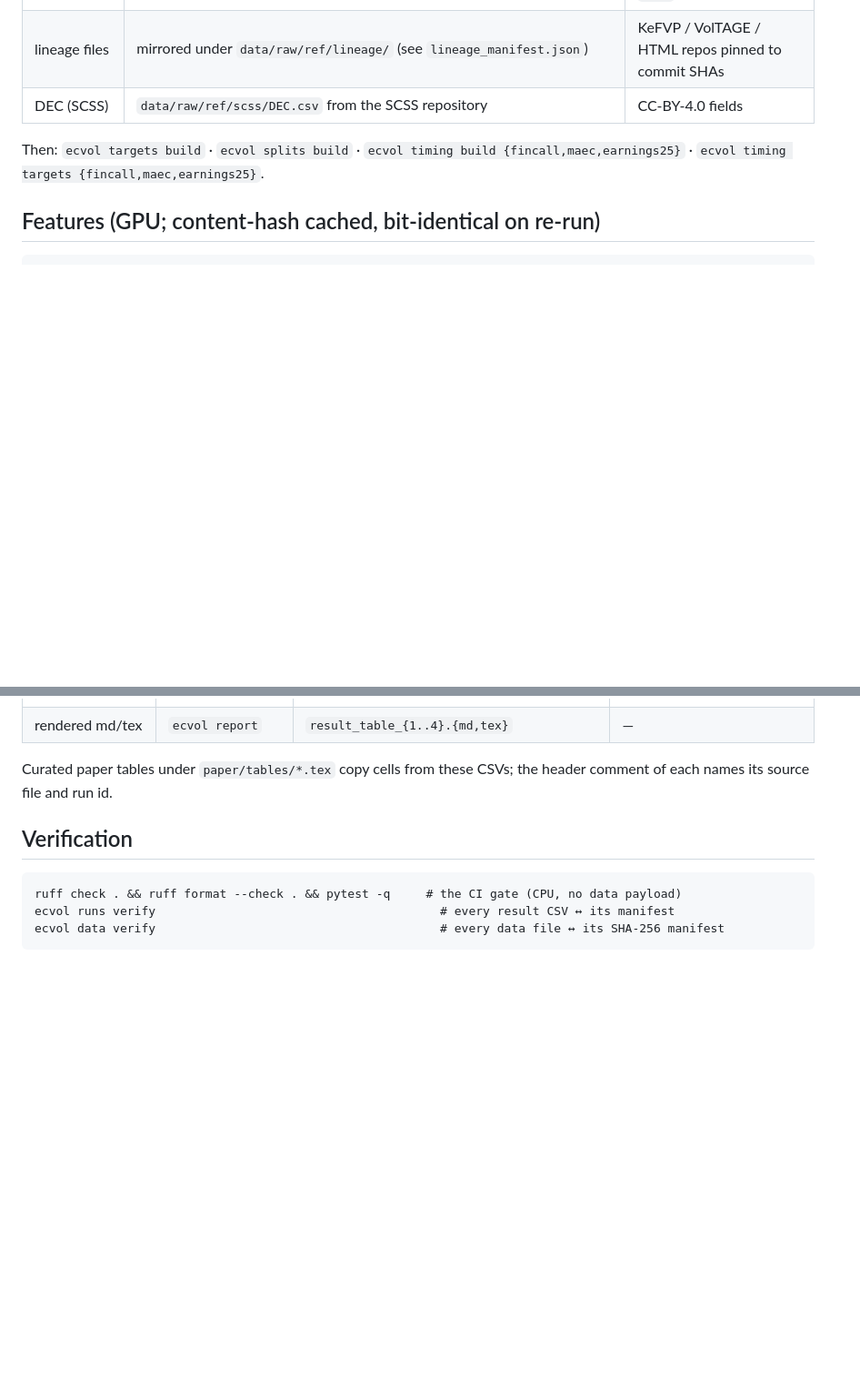
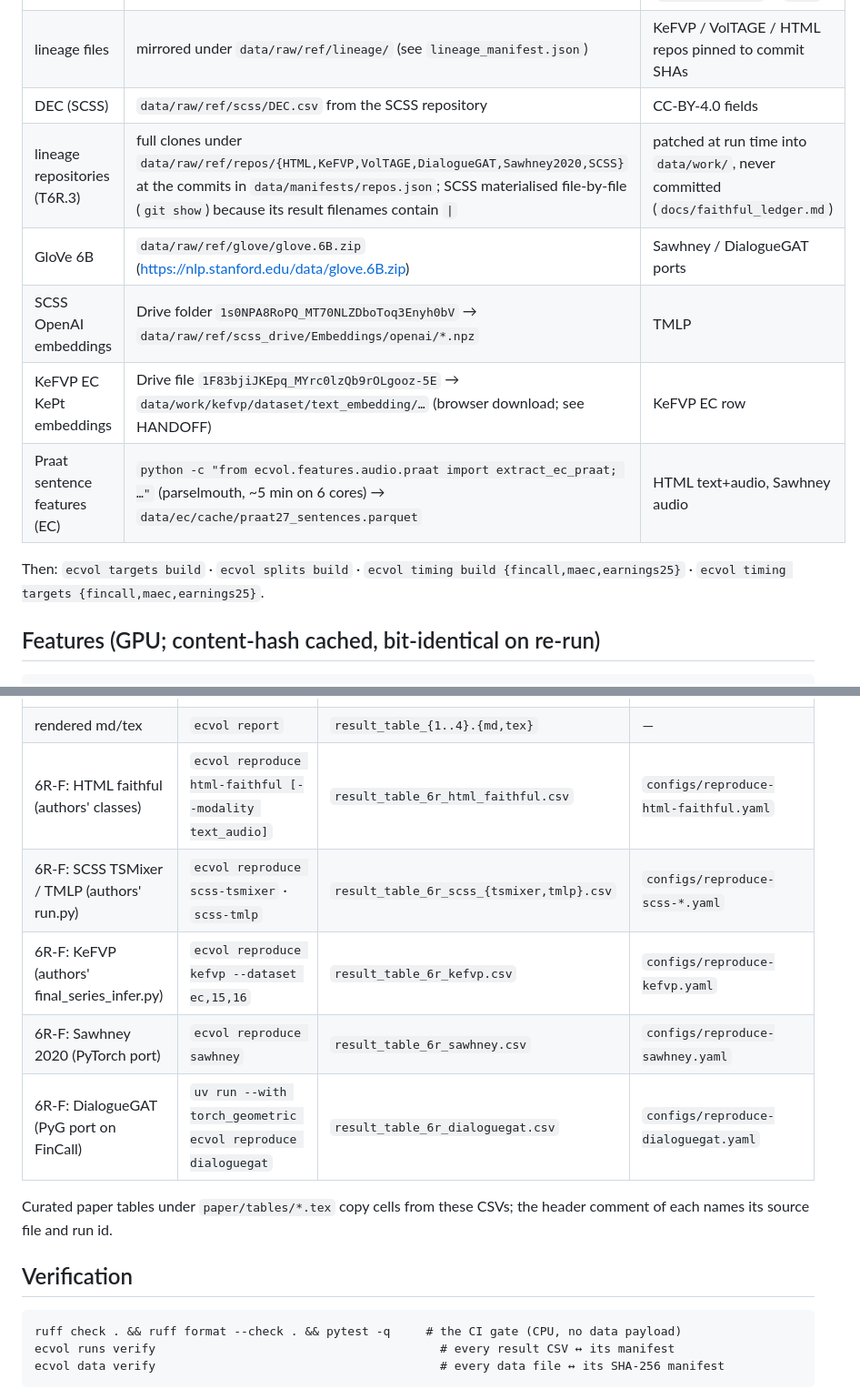
Before and after one commit to urbandrei/Earnings_call_project-main, a Markdown page: REPRODUCE.md, 2 parts joined by grey strips. Shown at 91% size. GitHub-like rendering; blank space fills up the shorter version.

```diff
--- a/REPRODUCE.md
+++ b/REPRODUCE.md
@@ -27,6 +27,11 @@ Verified 2026-09-02: a fresh clone + `uv sync` (CPU) passes the full gate and `e
 | prices | `ecvol prices pull` (2014–2022 archive) | yfinance + Tiingo fallback (`TIINGO_API_KEY` in `.env`) |
 | lineage files | mirrored under `data/raw/ref/lineage/` (see `lineage_manifest.json`) | KeFVP / VolTAGE / HTML repos pinned to commit SHAs |
 | DEC (SCSS) | `data/raw/ref/scss/DEC.csv` from the SCSS repository | CC-BY-4.0 fields |
+| lineage repositories (T6R.3) | full clones under `data/raw/ref/repos/{HTML,KeFVP,VolTAGE,DialogueGAT,Sawhney2020,SCSS}` at the commits in `data/manifests/repos.json`; SCSS materialised file-by-file (`git show`) because its result filenames contain `\|` | patched at run time into `data/work/`, never committed (`docs/faithful_ledger.md`) |
+| GloVe 6B | `data/raw/ref/glove/glove.6B.zip` (https://nlp.stanford.edu/data/glove.6B.zip) | Sawhney / DialogueGAT ports |
+| SCSS OpenAI embeddings | Drive folder `1s0NPA8RoPQ_MT70NLZDboToq3Enyh0bV` → `data/raw/ref/scss_drive/Embeddings/openai/*.npz` | TMLP |
+| KeFVP EC KePt embeddings | Drive file `1F83bjiJKEpq_MYrc0lzQb9rOLgooz-5E` → `data/work/kefvp/dataset/text_embedding/…` (browser download; see HANDOFF) | KeFVP EC row |
+| Praat sentence features (EC) | `python -c "from ecvol.features.audio.praat import extract_ec_praat; …"` (parselmouth, ~5 min on 6 cores) → `data/ec/cache/praat27_sentences.parquet` | HTML text+audio, Sawhney audio |
 
 Then: `ecvol targets build` · `ecvol splits build` · `ecvol timing build {fincall,maec,earnings25}` ·
 `ecvol timing targets {fincall,maec,earnings25}`.
@@ -60,6 +65,11 @@ ecvol audio emotion2vec --dataset {fincall,earnings25}
 | Earnings25 audio by bitrate | `ecvol evaluate-audio-earnings25` | `result_table_3_earnings25.csv`, `audio_*_earnings25.csv` | `configs/evaluate-audio-earnings25.yaml` |
 | Table 7 (lookahead) + anchor variant | `ecvol evaluate-lookahead` | `result_table_7.csv`, `result_table_7_measured.csv` | `configs/evaluate-lookahead.yaml` |
 | rendered md/tex | `ecvol report` | `result_table_{1..4}.{md,tex}` | — |
+| 6R-F: HTML faithful (authors' classes) | `ecvol reproduce html-faithful [--modality text_audio]` | `result_table_6r_html_faithful.csv` | `configs/reproduce-html-faithful.yaml` |
+| 6R-F: SCSS TSMixer / TMLP (authors' run.py) | `ecvol reproduce scss-tsmixer` · `scss-tmlp` | `result_table_6r_scss_{tsmixer,tmlp}.csv` | `configs/reproduce-scss-*.yaml` |
+| 6R-F: KeFVP (authors' final_series_infer.py) | `ecvol reproduce kefvp --dataset ec,15,16` | `result_table_6r_kefvp.csv` | `configs/reproduce-kefvp.yaml` |
+| 6R-F: Sawhney 2020 (PyTorch port) | `ecvol reproduce sawhney` | `result_table_6r_sawhney.csv` | `configs/reproduce-sawhney.yaml` |
+| 6R-F: DialogueGAT (PyG port on FinCall) | `uv run --with torch_geometric ecvol reproduce dialoguegat` | `result_table_6r_dialoguegat.csv` | `configs/reproduce-dialoguegat.yaml` |
 
 Curated paper tables under `paper/tables/*.tex` copy cells from these CSVs; the header comment of
 each names its source file and run id.
```
Also changed, not shown: DECISIONS.md (+12 -0 lines).
